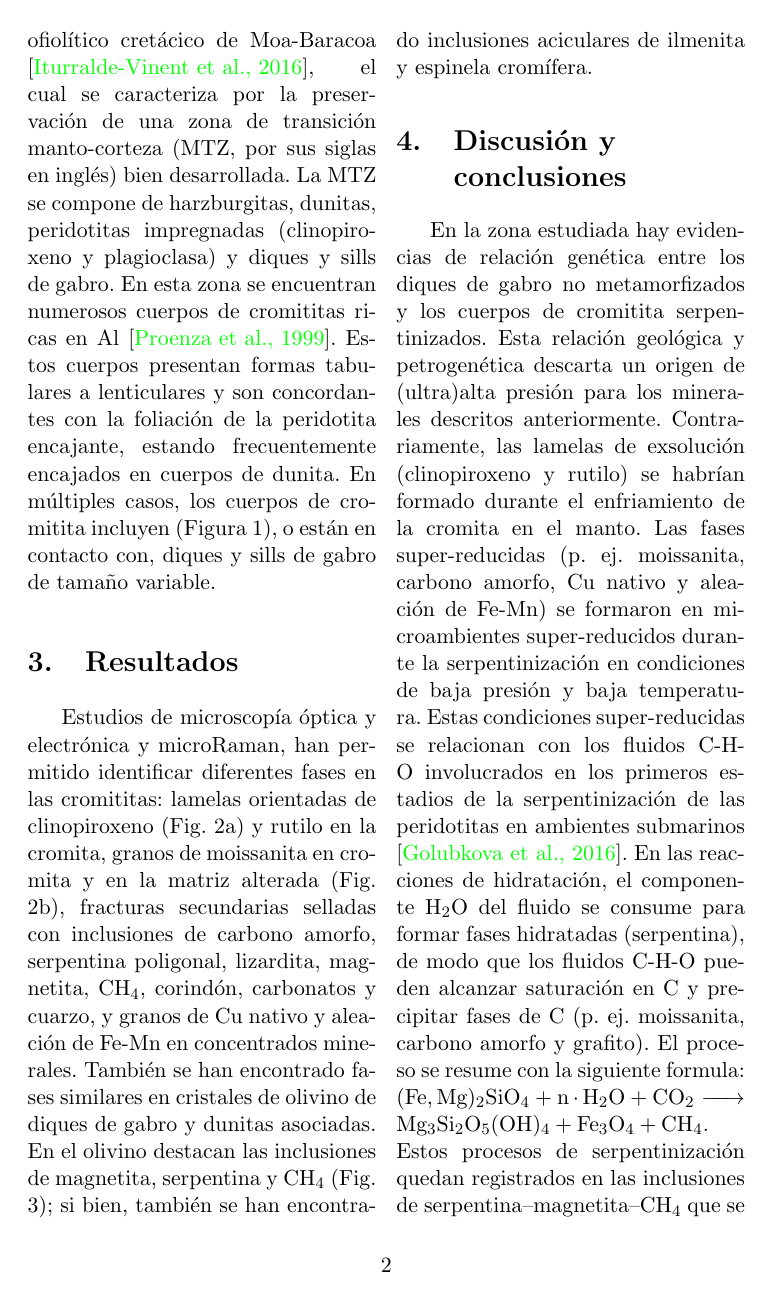
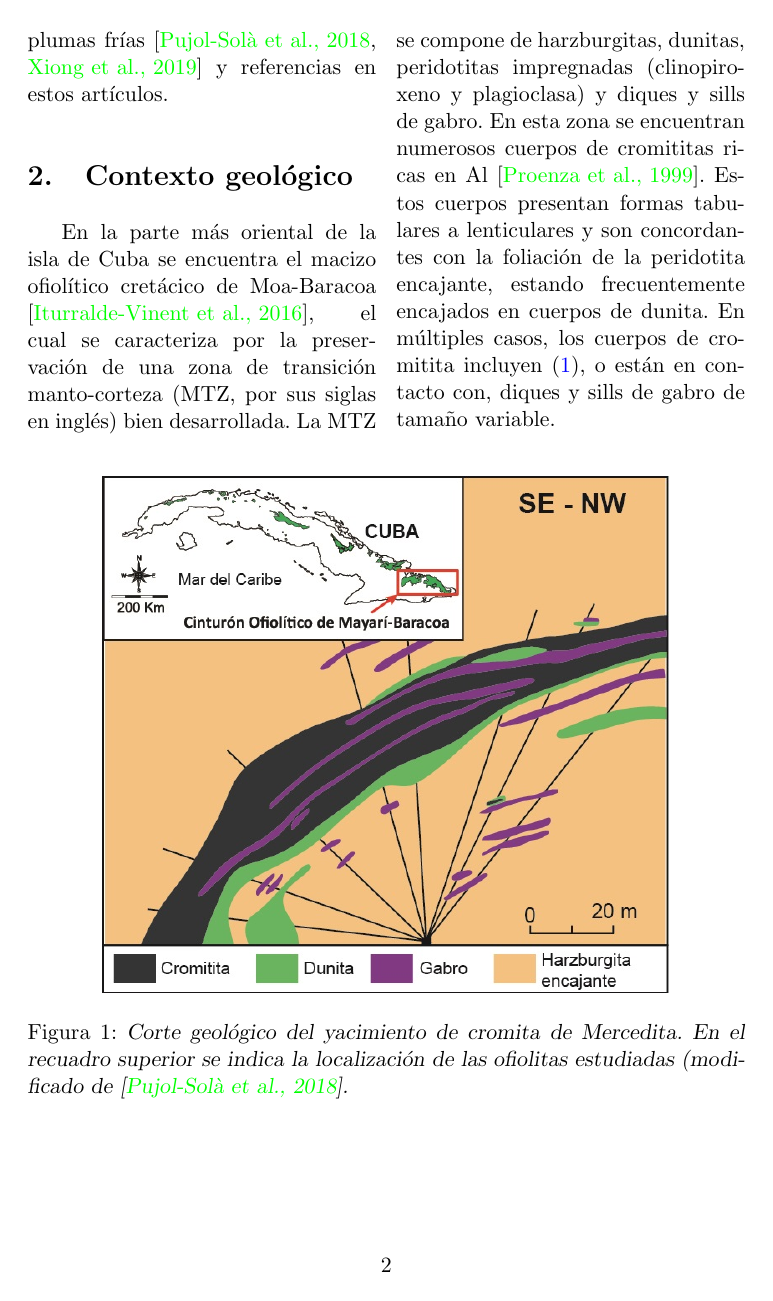
Before and after one commit to nurpss/proyecto_final, a LaTeX paper (proyecto_final.tex): page 2 of 3 before the commit and page 2 of 4 after it. Compiled offline with pdfLaTeX.

Commit message:
Figura1 añadida y referencias corregidas

```diff
--- a/proyecto_final.tex
+++ b/proyecto_final.tex
@@ -5,7 +5,8 @@
 \usepackage{hyperref}
 \usepackage{multicol}
 \usepackage[version=4]{mhchem}
-
+\usepackage[pdftex]{graphicx}
+\usepackage{wrapfig}
 \hypersetup{colorlinks=true,linkcolor=blue,filecolor=magenta,urlcolor=blue,citecolor=green}
 
 \providecommand{\keywords}[1]{\textbf{\textit{Palabras clave---}} #1}
@@ -32,9 +33,15 @@
 	\\Este trabajo presenta los resultados obtenidos tras el estudio de muestras de cromitita y rocas asociadas (gabros y dunitas) en la transición manto-corteza de las ofiolitas de Cuba oriental. Los resultados sugieren que las fases super-reducidas en las rocas ofiolíticas se formaron a baja presión y baja temperatura durante el proceso de serpentinización.
 	\end{abstract}
 	\keywords{cromitita, moissanita, olivino, manto}
+	 \\
 	\begin{multicols}{2}
 		\section{Introducción}
 		En los niveles mantélicos de varios complejos ofiolíticos (p. ej.: China, Tíbet, Rusia, Turquía, Albania) se han encontrado recientemente minerales indicadores de condiciones de ultra-alta presión (\textgreater10 GPa y \textgreater300 km; p. ej. diamante, pseudomorfos de coesita y stishovita) y de condiciones super-reducidas (de 4 a 7 órdenes de magnitud por debajo del tampón IW; p. ej. elementos nativos, aleaciones, carburos, nitruros y fosfuros) que se suponen propias del manto profundo, junto a minerales formados típicamente en la corteza continental (p. ej. circón, cuarzo, andalucita, cianita, etc.). El origen de esta compleja asociación mineral es actualmente un tema de intenso debate, con varios modelos propuestos: reciclaje en niveles profundos del manto, plumas mantélicas, contaminación de la placa subducente, impacto de rayos de tormenta y plumas frías \cite{Pujol-Sola2018,Xiong} y referencias en estos artículos.
 		\section{Contexto geológico}
-		En la parte más oriental de la isla de Cuba se encuentra el macizo ofiolítico cretácico de Moa-Baracoa \cite{Iturralde}, el cual se caracteriza por la preservación de una zona de transición manto-corteza (MTZ, por sus siglas en inglés) bien desarrollada. La MTZ se compone de harzburgitas, dunitas, peridotitas impregnadas (clinopiroxeno y plagioclasa) y diques y sills de gabro. En esta zona se encuentran numerosos cuerpos de cromititas ricas en Al \cite{Proenza1999}. Estos cuerpos presentan formas tabulares a lenticulares y son concordantes con la foliación de la peridotita encajante, estando frecuentemente encajados en cuerpos de dunita. En múltiples casos, los cuerpos de cromitita incluyen (Figura 1), o están en contacto con, diques y sills de gabro de tamaño variable.
+		En la parte más oriental de la isla de Cuba se encuentra el macizo ofiolítico cretácico de Moa-Baracoa \cite{Iturralde}, el cual se caracteriza por la preservación de una zona de transición manto-corteza (MTZ, por sus siglas en inglés) bien desarrollada. La MTZ se compone de harzburgitas, dunitas, peridotitas impregnadas (clinopiroxeno y plagioclasa) y diques y sills de gabro. En esta zona se encuentran numerosos cuerpos de cromititas ricas en Al \cite{Proenza1999}. Estos cuerpos presentan formas tabulares a lenticulares y son concordantes con la foliación de la peridotita encajante, estando frecuentemente encajados en cuerpos de dunita. En múltiples casos, los cuerpos de cromitita incluyen (\ref{Fig1}), o están en contacto con, diques y sills de gabro de tamaño variable.
+\end{multicols}
 
+	\begin{figure}[h]
+		\centering
+		\includegraphics[width=100mm]{Figura1.jpg}
+		\caption{\sl Corte geológico del yacimiento de cromita de Mercedita. En el recuadro superior se indica la localización de las ofiolitas estudiadas (modificado de \cite{Pujol-Sola2018}.}
```
Also changed, not shown: Figura1.jpg (added), Figura2.jpg (added), Figura3.jpg (added), proyecto_final.pdf, proyecto_final.tex (8 more changed lines), 3 other files.
